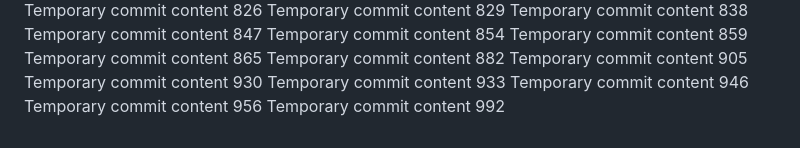
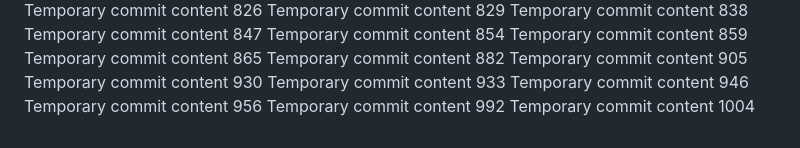
Before and after one commit to Antol8008/GIT, a Markdown page: report.md, the part around the change. Drawn GitHub-style.

```diff
--- a/report.md
+++ b/report.md
@@ -192,3 +192,4 @@ Temporary commit content 933
 Temporary commit content 946
 Temporary commit content 956
 Temporary commit content 992
+Temporary commit content 1004
```
